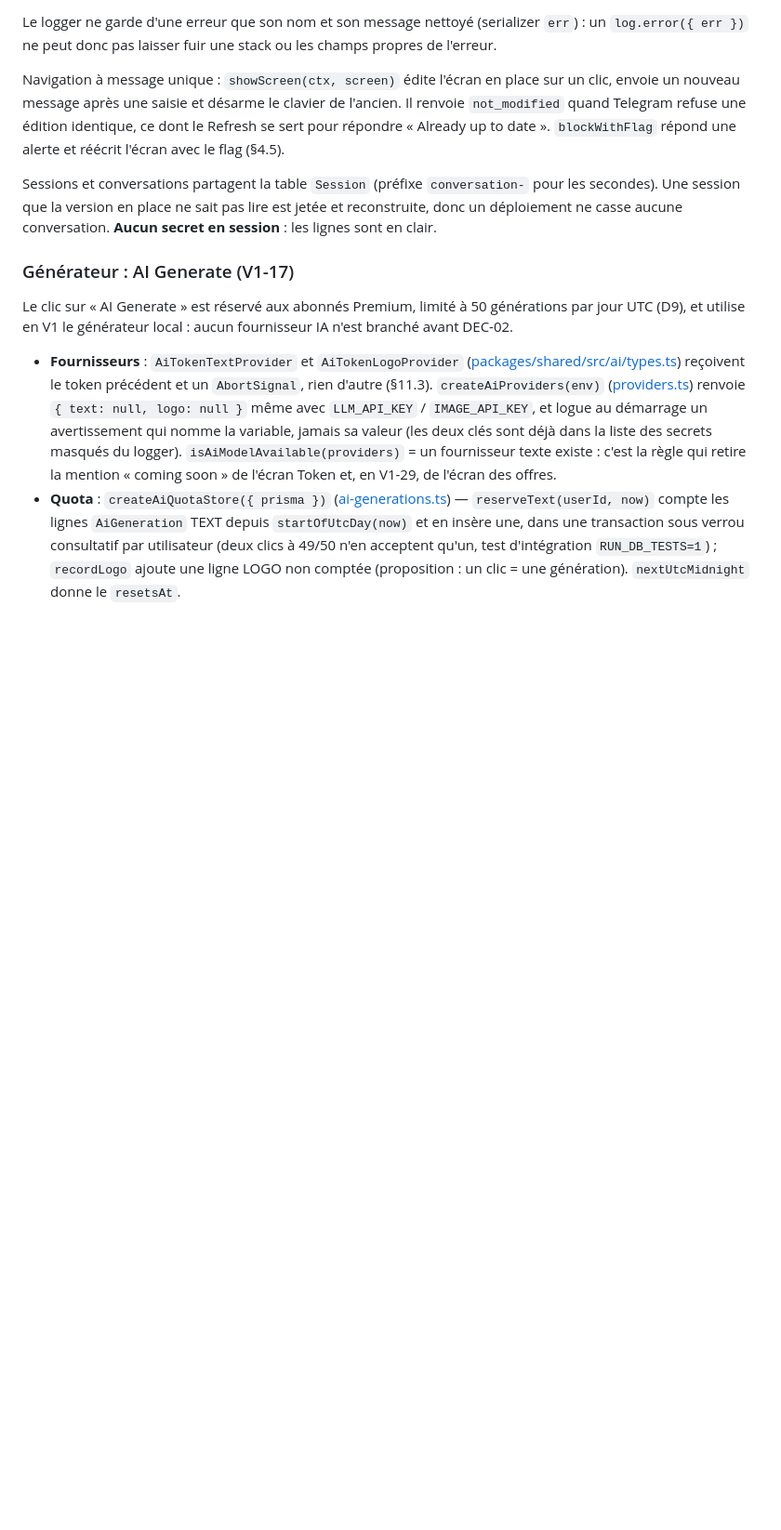
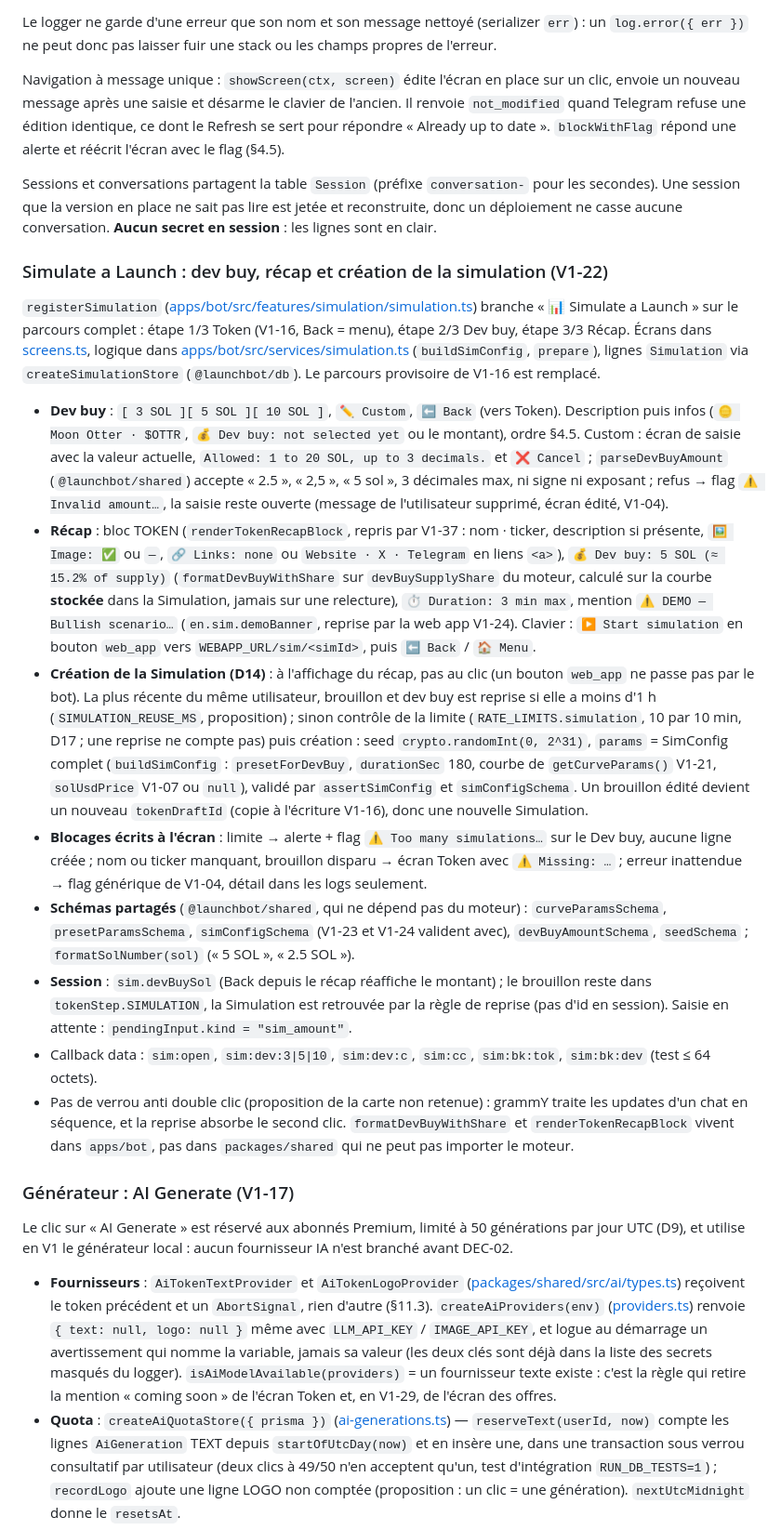
Before and after one commit to Tristan-stack/tm-bot, a Markdown page: README.md, the part around the change. Shown at 93% size. Rendered like a GitHub page; blank space fills up the shorter version.

Commit message:
docs: Simulate a Launch flow in the README (V1-22)

```diff
--- a/README.md
+++ b/README.md
@@ -307,6 +307,53 @@ date ». `blockWithFlag` répond une alerte et réécrit l'écran avec le flag (
 Sessions et conversations partagent la table `Session` (préfixe `conversation-` pour les secondes).
 Une session que la version en place ne sait pas lire est jetée et reconstruite, donc un déploiement
 ne casse aucune conversation. **Aucun secret en session** : les lignes sont en clair.
+
+### Simulate a Launch : dev buy, récap et création de la simulation (V1-22)
+
+`registerSimulation` ([apps/bot/src/features/simulation/simulation.ts](apps/bot/src/features/simulation/simulation.ts))
+branche « 📊 Simulate a Launch » sur le parcours complet : étape 1/3 Token (V1-16, Back = menu),
+étape 2/3 Dev buy, étape 3/3 Récap. Écrans dans
+[screens.ts](apps/bot/src/features/simulation/screens.ts), logique dans
+[apps/bot/src/services/simulation.ts](apps/bot/src/services/simulation.ts) (`buildSimConfig`,
+`prepare`), lignes `Simulation` via `createSimulationStore` (`@launchbot/db`). Le parcours
+provisoire de V1-16 est remplacé.
+
+- **Dev buy** : `[ 3 SOL ][ 5 SOL ][ 10 SOL ]`, `✏️ Custom`, `⬅️ Back` (vers Token). Description
+  puis infos (`🪙 Moon Otter · $OTTR`, `💰 Dev buy: not selected yet` ou le montant), ordre §4.5.
+  Custom : écran de saisie avec la valeur actuelle, `Allowed: 1 to 20 SOL, up to 3 decimals.` et
+  `❌ Cancel` ; `parseDevBuyAmount` (`@launchbot/shared`) accepte « 2.5 », « 2,5 », « 5 sol », 3
+  décimales max, ni signe ni exposant ; refus → flag `⚠️ Invalid amount…`, la saisie reste ouverte
+  (message de l'utilisateur supprimé, écran édité, V1-04).
+- **Récap** : bloc TOKEN (`renderTokenRecapBlock`, repris par V1-37 : nom · ticker, description si
+  présente, `🖼 Image: ✅` ou `—`, `🔗 Links: none` ou `Website · X · Telegram` en liens `<a>`),
+  `💰 Dev buy: 5 SOL (≈ 15.2% of supply)` (`formatDevBuyWithShare` sur `devBuySupplyShare` du
+  moteur, calculé sur la courbe **stockée** dans la Simulation, jamais sur une relecture),
+  `⏱ Duration: 3 min max`, mention `⚠️ DEMO — Bullish scenario…` (`en.sim.demoBanner`, reprise
+  par la web app V1-24). Clavier : `▶️ Start simulation` en bouton `web_app` vers
+  `WEBAPP_URL/sim/<simId>`, puis `⬅️ Back` / `🏠 Menu`.
+- **Création de la Simulation (D14)** : à l'affichage du récap, pas au clic (un bouton `web_app`
+  ne passe pas par le bot). La plus récente du même utilisateur, brouillon et dev buy est reprise
+  si elle a moins d'1 h (`SIMULATION_REUSE_MS`, proposition) ; sinon contrôle de la limite
+  (`RATE_LIMITS.simulation`, 10 par 10 min, D17 ; une reprise ne compte pas) puis création : seed
+  `crypto.randomInt(0, 2^31)`, `params` = SimConfig complet (`buildSimConfig` : `presetForDevBuy`,
+  `durationSec` 180, courbe de `getCurveParams()` V1-21, `solUsdPrice` V1-07 ou `null`), validé
+  par `assertSimConfig` et `simConfigSchema`. Un brouillon édité devient un nouveau
+  `tokenDraftId` (copie à l'écriture V1-16), donc une nouvelle Simulation.
+- **Blocages écrits à l'écran** : limite → alerte + flag `⚠️ Too many simulations…` sur le Dev
+  buy, aucune ligne créée ; nom ou ticker manquant, brouillon disparu → écran Token avec
+  `⚠️ Missing: …` ; erreur inattendue → flag générique de V1-04, détail dans les logs seulement.
+- **Schémas partagés** (`@launchbot/shared`, qui ne dépend pas du moteur) : `curveParamsSchema`,
+  `presetParamsSchema`, `simConfigSchema` (V1-23 et V1-24 valident avec), `devBuyAmountSchema`,
+  `seedSchema` ; `formatSolNumber(sol)` (« 5 SOL », « 2.5 SOL »).
+- **Session** : `sim.devBuySol` (Back depuis le récap réaffiche le montant) ; le brouillon reste
+  dans `tokenStep.SIMULATION`, la Simulation est retrouvée par la règle de reprise (pas d'id en
+  session). Saisie en attente : `pendingInput.kind = "sim_amount"`.
+- Callback data : `sim:open`, `sim:dev:3|5|10`, `sim:dev:c`, `sim:cc`, `sim:bk:tok`,
+  `sim:bk:dev` (test ≤ 64 octets).
+- Pas de verrou anti double clic (proposition de la carte non retenue) : grammY traite les updates
+  d'un chat en séquence, et la reprise absorbe le second clic. `formatDevBuyWithShare` et
+  `renderTokenRecapBlock` vivent dans `apps/bot`, pas dans `packages/shared` qui ne peut pas
+  importer le moteur.
 
 ### Générateur : AI Generate (V1-17)
 
```
